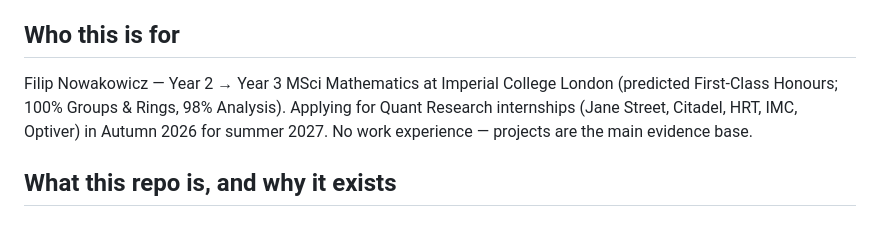
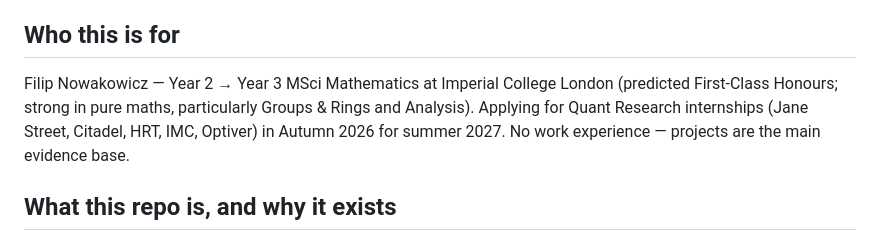
Before and after one commit to FilipNowakowicz/rolling-signatures, a Markdown page: CLAUDE.md, the part around the change. Drawn GitHub-style.

Commit message:
Drop exact grades from background section

```diff
--- a/CLAUDE.md
+++ b/CLAUDE.md
@@ -5,8 +5,9 @@ Guidance for Claude Code when working in this repository.
 ## Who this is for
 
 Filip Nowakowicz — Year 2 → Year 3 MSci Mathematics at Imperial College
-London (predicted First-Class Honours; 100% Groups & Rings, 98% Analysis).
-Applying for Quant Research internships (Jane Street, Citadel, HRT, IMC,
+London (predicted First-Class Honours; strong in pure maths, particularly
+Groups & Rings and Analysis). Applying for Quant Research internships
+(Jane Street, Citadel, HRT, IMC,
 Optiver) in Autumn 2026 for summer 2027. No work experience — projects are
 the main evidence base.
 
```
